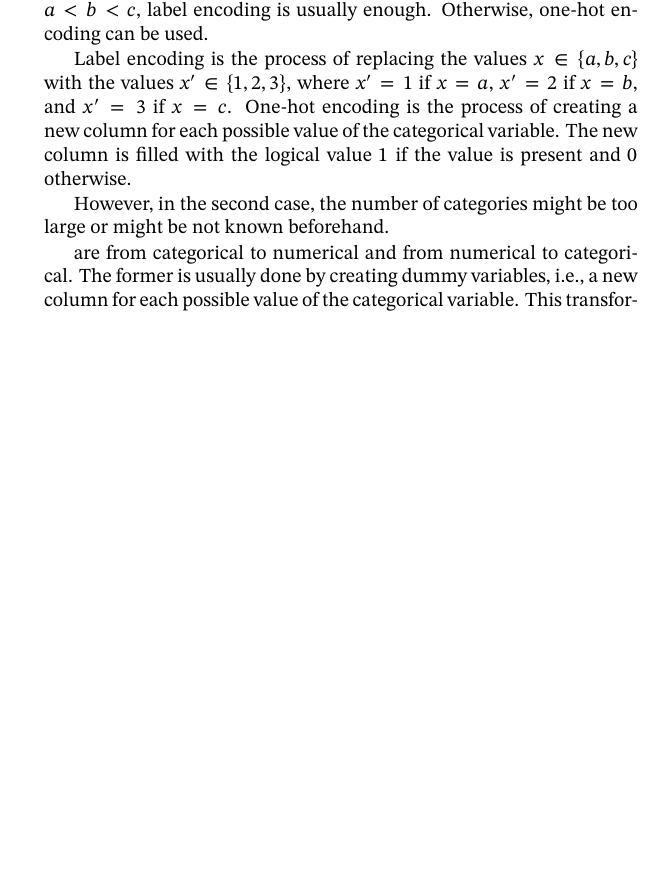
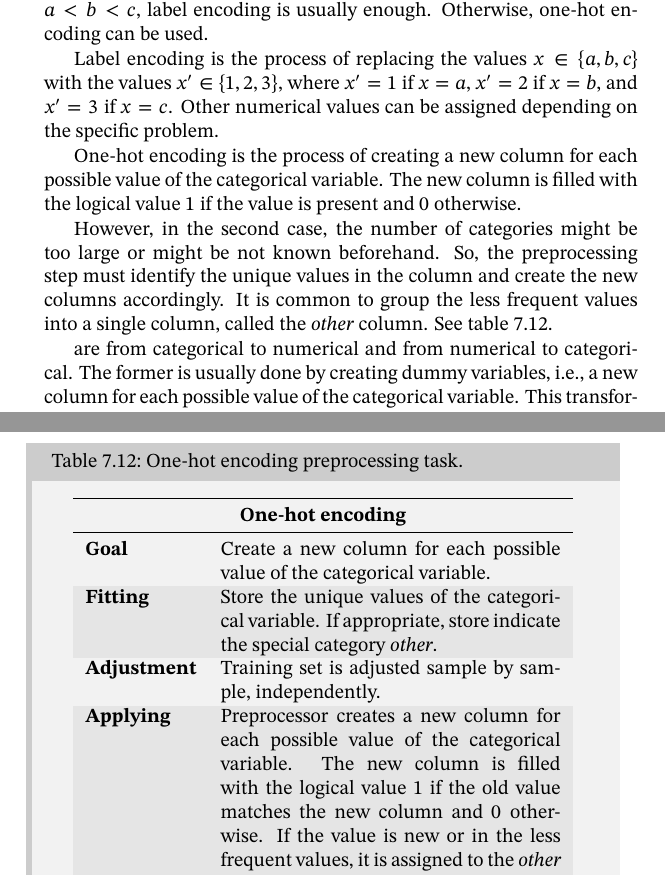
Before and after one commit to verri/dsp-book, a LaTeX thesis (main.tex, which reads preprocess.tex): part of page 171 of 232 before the commit and two parts of pages 171 and 172 of 232 after it, the two joined at a grey line, cut so that both start at the same text, the shorter picture padded with empty space. Compiled offline with XeLaTeX.

Commit message:
Finished one hot.

```diff
--- a/preprocess.tex
+++ b/preprocess.tex
@@ -602,9 +602,13 @@ can be used.
 
 Label encoding is the process of replacing the values $x \in \{a, b, c\}$ with the values
 $x' \in \{1, 2, 3\}$, where $x' = 1$ if $x = a$, $x' = 2$ if $x = b$, and $x' = 3$ if
-$x = c$.  One-hot encoding is the process of creating a new column for each possible value
+$x = c$.  Other numerical values can be assigned depending on the specific problem.
+
+One-hot encoding is the process of creating a new column for each possible value
 of the categorical variable.  The new column is filled with the logical value $1$ if the
 value is present and $0$ otherwise.
 
 However, in the second case, the number of categories might be too large or might be not
-known beforehand.
+known beforehand.  So, the preprocessing step must identify the unique values in the
+column and create the new columns accordingly.  It is common to group the less frequent
+values into a single column, called the \emph{other} column.  See \cref{tab:one-hot}.
@@ -610,0 +620,13 @@ known beforehand.
+    \toprule
+    \multicolumn{2}{c}{\textbf{One-hot encoding}} \\
+    \midrule
+    % \textbf{Requirements} &
+    %   A dataset with categorical variables. \\
+    \textbf{Goal} &
+      Create a new column for each possible value of the categorical variable. \\
+    \textbf{Fitting} &
+      Store the unique values of the categorical variable.  If appropriate, store indicate
+      the special category \emph{other}.  \\
+    \textbf{Adjustment} &
+      Training set is adjusted sample by sample, independently. \\
+    \textbf{Applying} &
@@ -611,3 +638,5 @@ known beforehand.
+  \end{tabular}
+\end{tablebox}
 
 are from categorical to numerical and from numerical to
 categorical.  The former is usually done by creating dummy variables, i.e., a new column
```
Also changed, not shown: preprocess.tex (10 more changed lines).
